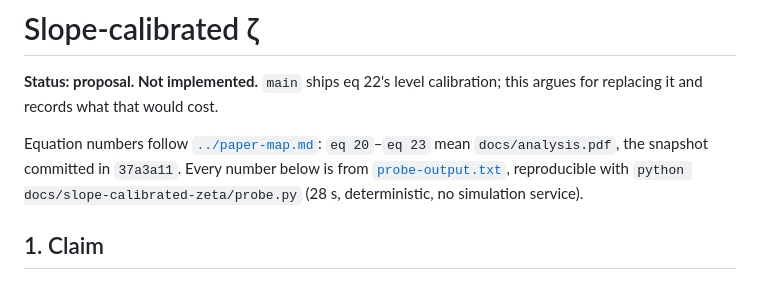
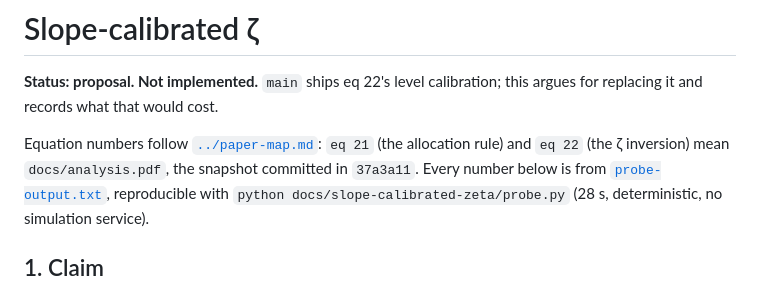
Before and after one commit to atantawi/quantum-optimizer, a Markdown page: docs/slope-calibrated-zeta/findings.md, the part around the change. Drawn GitHub-style.

Commit message:
docs: cite eq 21 and eq 22 by name, not as a range
Follows the corrected inventory in docs/paper-map.md. These documents cite only
eq 21 (the allocation rule) and eq 22 (the zeta inversion); the header said
"eq 20-eq 23", which implied citations of eq 20 and eq 23 that do not exist here
and which the map now shows are never cited on their own anywhere in the repo.
Naming each equation alongside its number is also what the map's own convention
asks for, since the name survives renumbering.

Co-Authored-By: Claude <209825114+claude[bot]@users.noreply.github.com>

```diff
--- a/docs/slope-calibrated-zeta/findings.md
+++ b/docs/slope-calibrated-zeta/findings.md
@@ -3,8 +3,9 @@
 **Status: proposal. Not implemented.** `main` ships eq 22's level calibration; this argues for
 replacing it and records what that would cost.
 
-Equation numbers follow [`../paper-map.md`](../paper-map.md): `eq 20`–`eq 23` mean
-`docs/analysis.pdf`, the snapshot committed in `37a3a11`. Every number below is from
+Equation numbers follow [`../paper-map.md`](../paper-map.md): `eq 21` (the allocation rule) and
+`eq 22` (the ζ inversion) mean `docs/analysis.pdf`, the snapshot committed in `37a3a11`. Every
+number below is from
 [`probe-output.txt`](probe-output.txt), reproducible with `python docs/slope-calibrated-zeta/probe.py`
 (28 s, deterministic, no simulation service).
 
```
